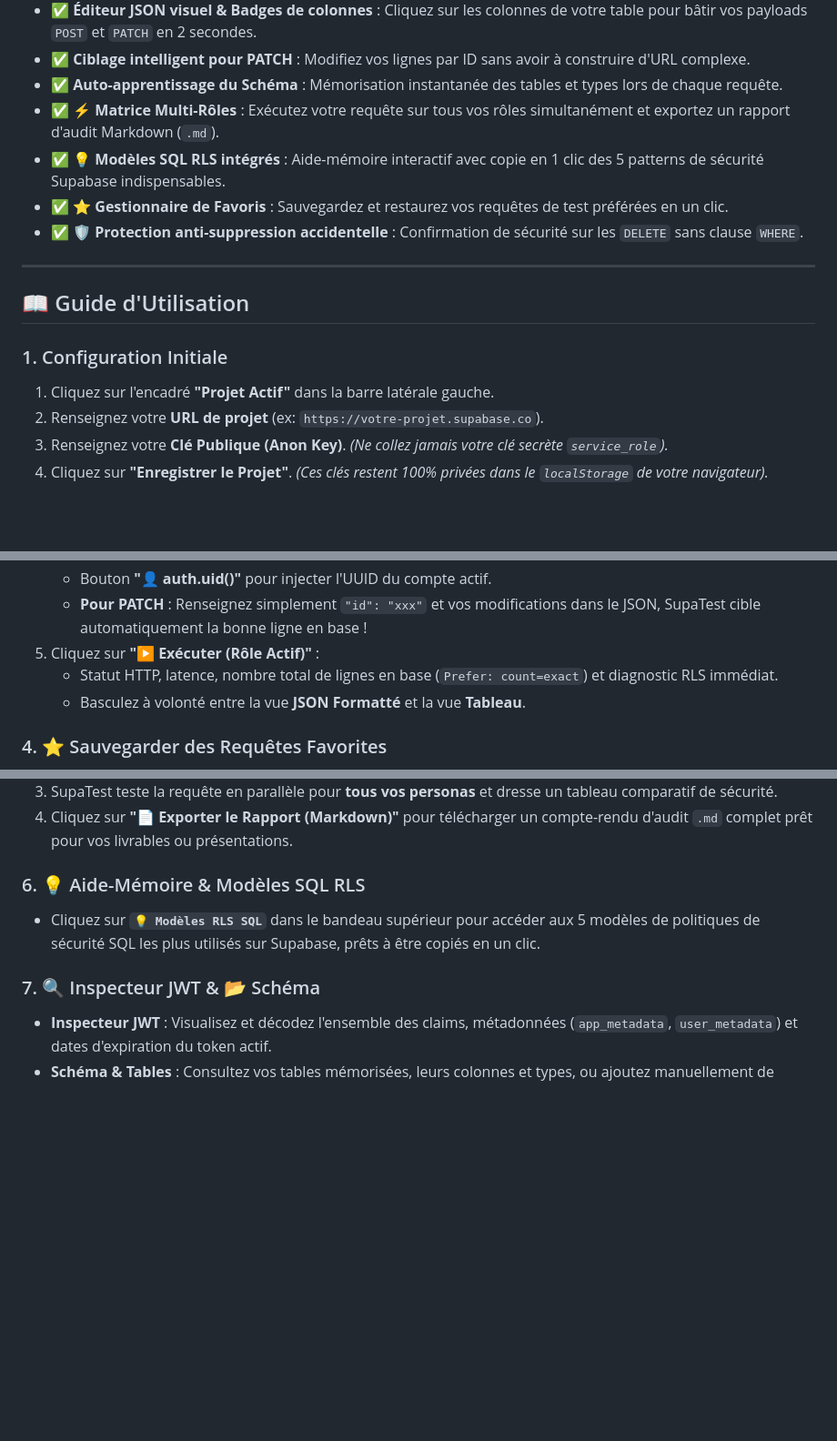
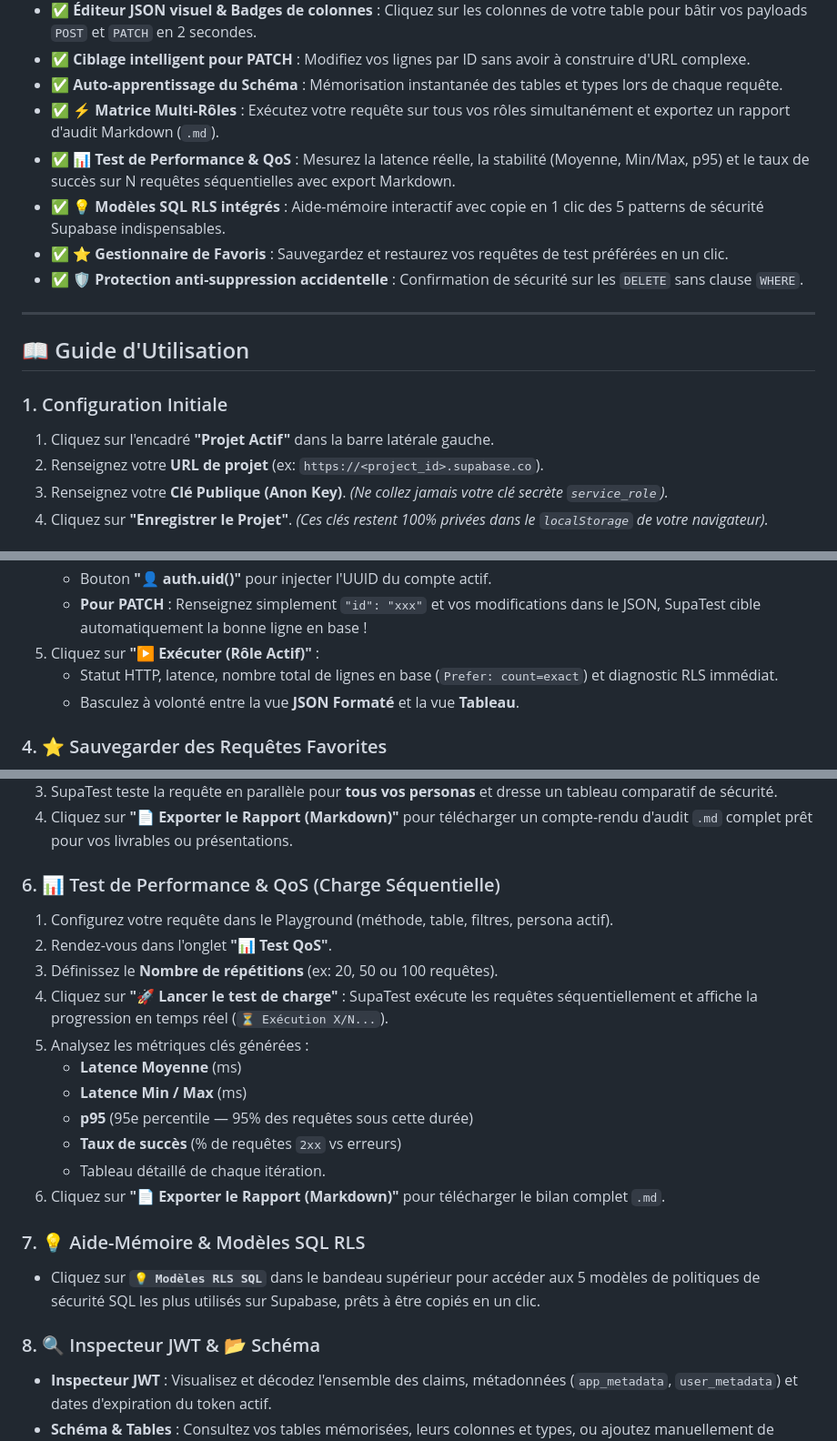
Before and after one commit to Akfavo/SupaTest, a Markdown page: README.md, 3 parts joined by grey strips. Shown at 91% size. Drawn GitHub-style; blank space fills up the shorter version.

Commit message:
Revise README for clarity and new features
Updated formatting and added performance testing section.

```diff
--- a/README.md
+++ b/README.md
@@ -16,6 +16,7 @@ Fini la corvée et la complexité de Postman :
 - ✅ **Ciblage intelligent pour PATCH** : Modifiez vos lignes par ID sans avoir à construire d'URL complexe.
 - ✅ **Auto-apprentissage du Schéma** : Mémorisation instantanée des tables et types lors de chaque requête.
 - ✅ **⚡ Matrice Multi-Rôles** : Exécutez votre requête sur tous vos rôles simultanément et exportez un rapport d'audit Markdown (`.md`).
+- ✅ **📊 Test de Performance & QoS** : Mesurez la latence réelle, la stabilité (Moyenne, Min/Max, p95) et le taux de succès sur N requêtes séquentielles avec export Markdown.
 - ✅ **💡 Modèles SQL RLS intégrés** : Aide-mémoire interactif avec copie en 1 clic des 5 patterns de sécurité Supabase indispensables.
 - ✅ **⭐ Gestionnaire de Favoris** : Sauvegardez et restaurez vos requêtes de test préférées en un clic.
 - ✅ **🛡️ Protection anti-suppression accidentelle** : Confirmation de sécurité sur les `DELETE` sans clause `WHERE`.
@@ -26,7 +27,7 @@ Fini la corvée et la complexité de Postman :
 
 ### 1. Configuration Initiale
 1. Cliquez sur l'encadré **"Projet Actif"** dans la barre latérale gauche.
-2. Renseignez votre **URL de projet** (ex: `https://votre-projet.supabase.co`).
+2. Renseignez votre **URL de projet** (ex: `https://<project_id>.supabase.co`).
 3. Renseignez votre **Clé Publique (Anon Key)**. *(Ne collez jamais votre clé secrète `service_role`).*
 4. Cliquez sur **"Enregistrer le Projet"**. *(Ces clés restent 100% privées dans le `localStorage` de votre navigateur).*
 
@@ -47,7 +48,7 @@ Fini la corvée et la complexité de Postman :
    - **Pour PATCH** : Renseignez simplement `"id": "xxx"` et vos modifications dans le JSON, SupaTest cible automatiquement la bonne ligne en base !
 5. Cliquez sur **"▶️ Exécuter (Rôle Actif)"** :
    - Statut HTTP, latence, nombre total de lignes en base (`Prefer: count=exact`) et diagnostic RLS immédiat.
-   - Basculez à volonté entre la vue **JSON Formatté** et la vue **Tableau**.
+   - Basculez à volonté entre la vue **JSON Formaté** et la vue **Tableau**.
 
 ### 4. ⭐ Sauvegarder des Requêtes Favorites
 * Cliquez sur l'étoile **`⭐`** dans la barre de requête pour enregistrer vos configurations de test.
@@ -59,10 +60,23 @@ Fini la corvée et la complexité de Postman :
 3. SupaTest teste la requête en parallèle pour **tous vos personas** et dresse un tableau comparatif de sécurité.
 4. Cliquez sur **"📄 Exporter le Rapport (Markdown)"** pour télécharger un compte-rendu d'audit `.md` complet prêt pour vos livrables ou présentations.
 
-### 6. 💡 Aide-Mémoire & Modèles SQL RLS
+### 6. 📊 Test de Performance & QoS (Charge Séquentielle)
+1. Configurez votre requête dans le Playground (méthode, table, filtres, persona actif).
+2. Rendez-vous dans l'onglet **"📊 Test QoS"**.
+3. Définissez le **Nombre de répétitions** (ex: 20, 50 ou 100 requêtes).
+4. Cliquez sur **"🚀 Lancer le test de charge"** : SupaTest exécute les requêtes séquentiellement et affiche la progression en temps réel (`⏳ Exécution X/N...`).
+5. Analysez les métriques clés générées :
+   - **Latence Moyenne** (ms)
+   - **Latence Min / Max** (ms)
+   - **p95** (95e percentile — 95% des requêtes sous cette durée)
+   - **Taux de succès** (% de requêtes `2xx` vs erreurs)
+   - Tableau détaillé de chaque itération.
+6. Cliquez sur **"📄 Exporter le Rapport (Markdown)"** pour télécharger le bilan complet `.md`.
+
+### 7. 💡 Aide-Mémoire & Modèles SQL RLS
 * Cliquez sur **`💡 Modèles RLS SQL`** dans le bandeau supérieur pour accéder aux 5 modèles de politiques de sécurité SQL les plus utilisés sur Supabase, prêts à être copiés en un clic.
 
-### 7. 🔍 Inspecteur JWT & 📂 Schéma
+### 8. 🔍 Inspecteur JWT & 📂 Schéma
 * **Inspecteur JWT** : Visualisez et décodez l'ensemble des claims, métadonnées (`app_metadata`, `user_metadata`) et dates d'expiration du token actif.
 * **Schéma & Tables** : Consultez vos tables mémorisées, leurs colonnes et types, ou ajoutez manuellement de nouvelles tables en 1 clic.
 
```
Also changed, not shown: other parts of README.md (+1 -1 lines).
